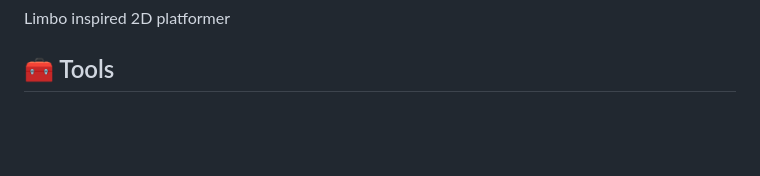
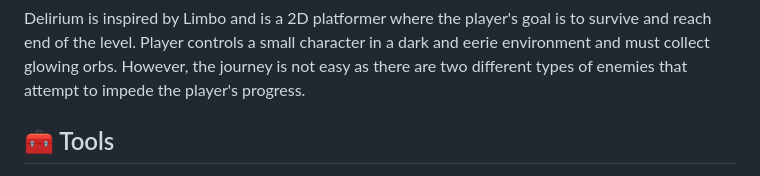
Before and after one commit to Erto87/Erto87, a Markdown page: README.md, the part around the change. Drawn GitHub-style; folded sections open; blank space fills up the shorter version.

```diff
--- a/README.md
+++ b/README.md
@@ -86,7 +86,8 @@ The art style will be cartoon-like, with large colorful assets to appeal to chil
 
 <details>
 <summary><h3>Title: Delirium https://play.unity.com/mg/other/deliriumbuild</h3><img alt="Delirium" width="500px" src="https://raw.githubusercontent.com/Erto87/Erto87/main/Delirium.png"/></summary>
-Limbo inspired 2D platformer
+
+Delirium is inspired by Limbo and is a 2D platformer where the player's goal is to survive and reach end of the level. Player controls a small character in a dark and eerie environment and must collect glowing orbs. However, the journey is not easy as there are two different types of enemies that attempt to impede the player's progress.
 </details>
 
 <h2>🧰 Tools</h2>
```
